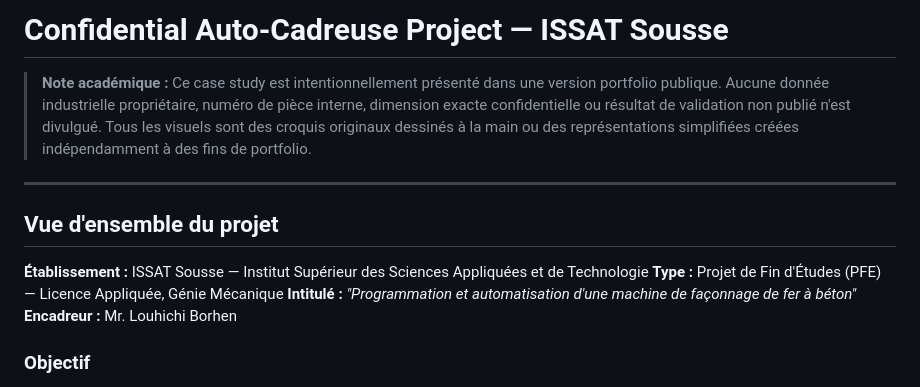
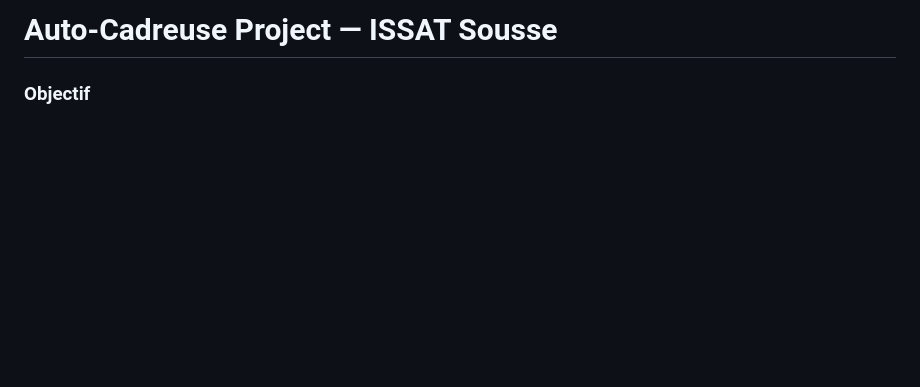
Before and after one commit to boughattasbilel-prog/portfolio, a Markdown page: designs/Auto_Cadreuse.md, the part around the change. Rendered like a GitHub page; blank space fills up the shorter version.

```diff
--- a/designs/Auto_Cadreuse.md
+++ b/designs/Auto_Cadreuse.md
@@ -1,15 +1,4 @@
-# Confidential Auto-Cadreuse Project — ISSAT Sousse
-
-> **Note académique :** Ce case study est intentionnellement présenté dans une version portfolio publique. Aucune donnée industrielle propriétaire, numéro de pièce interne, dimension exacte confidentielle ou résultat de validation non publié n'est divulgué. Tous les visuels sont des croquis originaux dessinés à la main ou des représentations simplifiées créées indépendamment à des fins de portfolio.
-
----
-
-## Vue d'ensemble du projet
-
-**Établissement :** ISSAT Sousse — Institut Supérieur des Sciences Appliquées et de Technologie
-**Type :** Projet de Fin d'Études (PFE) — Licence Appliquée, Génie Mécanique
-**Intitulé :** *"Programmation et automatisation d'une machine de façonnage de fer à béton"*
-**Encadreur :** Mr. Louhichi Borhen
+# Auto-Cadreuse Project — ISSAT Sousse
 
 ### Objectif
 
```
